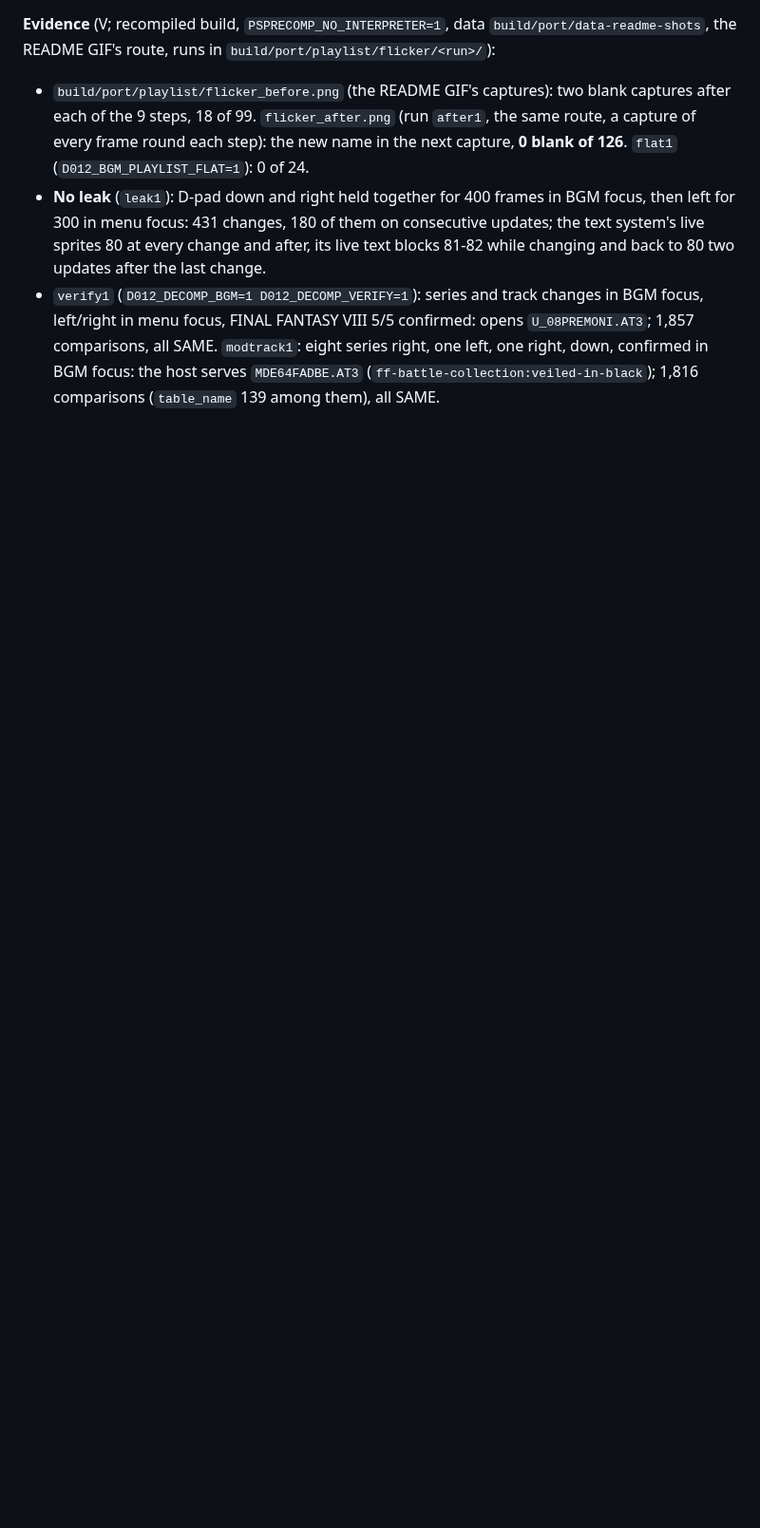
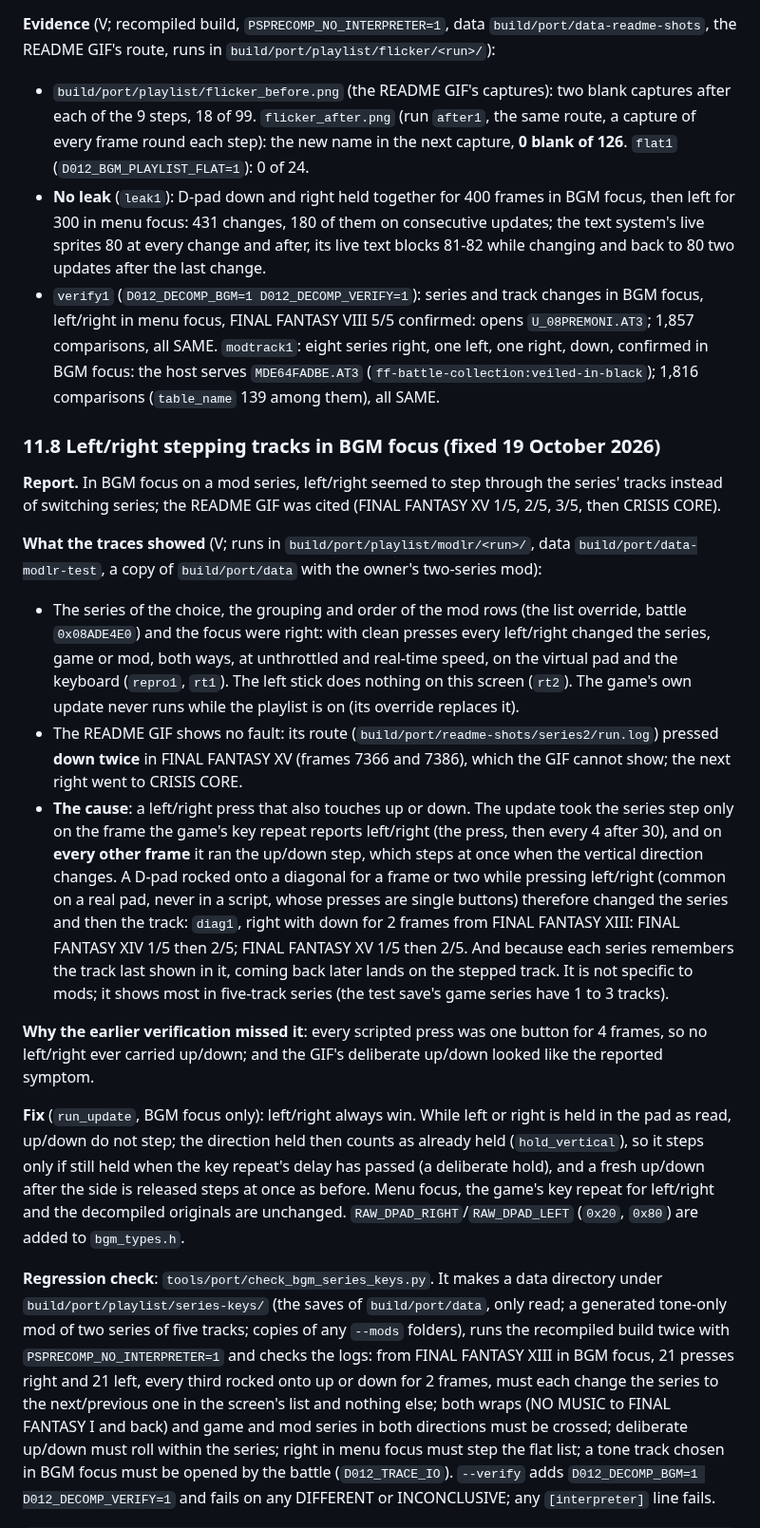
Before and after one commit to VCKing101/Dissidia012-pc, a Markdown page: docs/port/bgm-playlist-design.md, the part around one of its changes. Shown at 95% size. Rendered like a GitHub page; blank space fills up the shorter version.

```diff
--- a/docs/port/bgm-playlist-design.md
+++ b/docs/port/bgm-playlist-design.md
@@ -642,3 +642,45 @@ route, runs in `build/port/playlist/flicker/<run>/`):
   series right, one left, one right, down, confirmed in BGM focus: the host serves `MDE64FADBE.AT3`
   (`ff-battle-collection:veiled-in-black`); 1,816 comparisons (`table_name` 139 among them), all SAME.
 
+### 11.8 Left/right stepping tracks in BGM focus (fixed 19 October 2026)
+
+**Report.** In BGM focus on a mod series, left/right seemed to step through the series' tracks instead of switching
+series; the README GIF was cited (FINAL FANTASY XV 1/5, 2/5, 3/5, then CRISIS CORE).
+
+**What the traces showed** (V; runs in `build/port/playlist/modlr/<run>/`, data `build/port/data-modlr-test`, a copy of
+`build/port/data` with the owner's two-series mod):
+
+- The series of the choice, the grouping and order of the mod rows (the list override, battle `0x08ADE4E0`) and the
+  focus were right: with clean presses every left/right changed the series, game or mod, both ways, at unthrottled
+  and real-time speed, on the virtual pad and the keyboard (`repro1`, `rt1`). The left stick does nothing on this
+  screen (`rt2`). The game's own update never runs while the playlist is on (its override replaces it).
+- The README GIF shows no fault: its route (`build/port/readme-shots/series2/run.log`) pressed **down twice** in
+  FINAL FANTASY XV (frames 7366 and 7386), which the GIF cannot show; the next right went to CRISIS CORE.
+- **The cause**: a left/right press that also touches up or down. The update took the series step only on the frame
+  the game's key repeat reports left/right (the press, then every 4 after 30), and on **every other frame** it ran the
+  up/down step, which steps at once when the vertical direction changes. A D-pad rocked onto a diagonal for a frame or
+  two while pressing left/right (common on a real pad, never in a script, whose presses are single buttons) therefore
+  changed the series and then the track: `diag1`, right with down for 2 frames from FINAL FANTASY XIII:
+  FINAL FANTASY XIV 1/5 then 2/5; FINAL FANTASY XV 1/5 then 2/5. And because each series remembers the track last
+  shown in it, coming back later lands on the stepped track. It is not specific to mods; it shows most in five-track
+  series (the test save's game series have 1 to 3 tracks).
+
+**Why the earlier verification missed it**: every scripted press was one button for 4 frames, so no left/right ever
+carried up/down; and the GIF's deliberate up/down looked like the reported symptom.
+
+**Fix** (`run_update`, BGM focus only): left/right always win. While left or right is held in the pad as read, up/down
+do not step; the direction held then counts as already held (`hold_vertical`), so it steps only if still held when the
+key repeat's delay has passed (a deliberate hold), and a fresh up/down after the side is released steps at once as
+before. Menu focus, the game's key repeat for left/right and the decompiled originals are unchanged.
+`RAW_DPAD_RIGHT`/`RAW_DPAD_LEFT` (`0x20`, `0x80`) are added to `bgm_types.h`.
+
+**Regression check**: `tools/port/check_bgm_series_keys.py`. It makes a data directory under
+`build/port/playlist/series-keys/` (the saves of `build/port/data`, only read; a generated tone-only mod of two
+series of five tracks; copies of any `--mods` folders), runs the recompiled build twice with
+`PSPRECOMP_NO_INTERPRETER=1` and checks the logs: from FINAL FANTASY XIII in BGM focus, 21 presses right and 21 left,
+every third rocked onto up or down for 2 frames, must each change the series to the next/previous one in the
+screen's list and nothing else; both wraps (NO MUSIC to FINAL FANTASY I and back) and game and mod series in both
+directions must be crossed; deliberate up/down must roll within the series; right in menu focus must step the flat
+list; a tone track chosen in BGM focus must be opened by the battle (`D012_TRACE_IO`). `--verify` adds
+`D012_DECOMP_BGM=1 D012_DECOMP_VERIFY=1` and fails on any DIFFERENT or INCONCLUSIVE; any `[interpreter]` line fails.
+
```
Also changed, not shown: other parts of docs/port/bgm-playlist-design.md (+26 -0 lines), README.md (+1 -1 lines), docs/images/bgm-playlist-wheel.gif, 3 other files.
